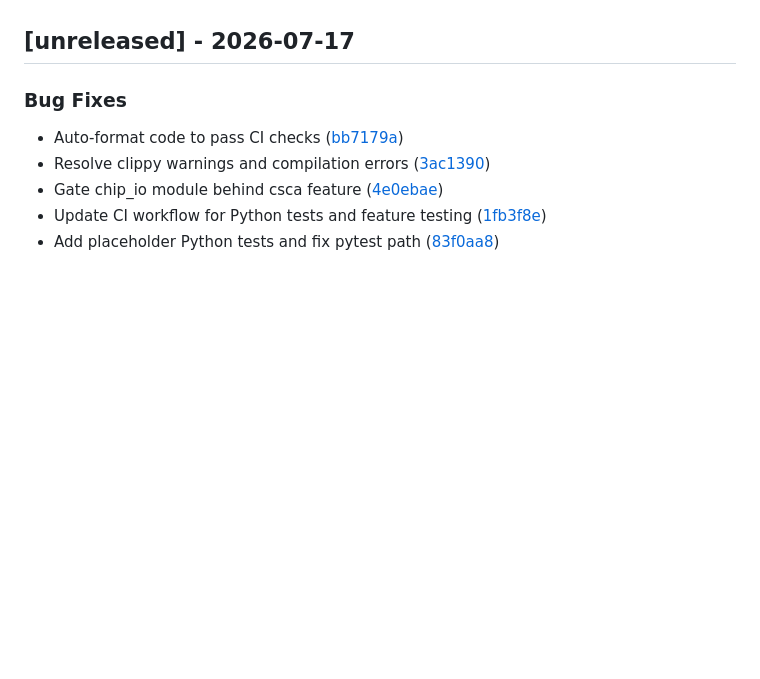
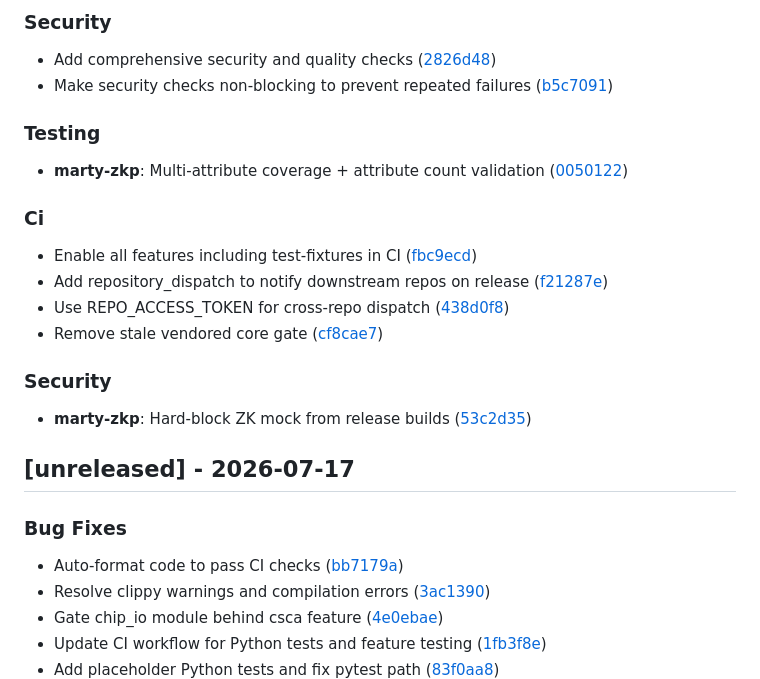
Before and after one commit to ElevenID/marty-core, a Markdown page: CHANGELOG.md, the part around one of its changes. Drawn GitHub-style; blank space fills up the shorter version.

Commit message:
chore: update CHANGELOG.md

```diff
--- a/CHANGELOG.md
+++ b/CHANGELOG.md
@@ -7,3 +66,22 @@ and this project adheres to [Semantic Versioning](https://semver.org/spec/v2.0.0
+### Security
+
+- Add comprehensive security and quality checks ([2826d48](2826d48a7d81d8943f77b8a40c6dfaa93b21950f))
+- Make security checks non-blocking to prevent repeated failures ([b5c7091](b5c7091dd2c66c85b5bca0e1323d16d988c82218))
+
+### Testing
+
+- **marty-zkp**: Multi-attribute coverage + attribute count validation ([0050122](005012210c90ad863855e633dfbc2b5336ffed98))
+
+### Ci
+
+- Enable all features including test-fixtures in CI ([fbc9ecd](fbc9ecdb373929b223b867a03d09b0b110e9a48a))
+- Add repository_dispatch to notify downstream repos on release ([f21287e](f21287e22a1f7d7ac53112dc4aabe6f18f538de7))
+- Use REPO_ACCESS_TOKEN for cross-repo dispatch ([438d0f8](438d0f817b6f6c5e19827045d92d4bf28280eb99))
+- Remove stale vendored core gate ([cf8cae7](cf8cae7a2a955074429353cf65e4496882b83fd7))
+
+### Security
+
+- **marty-zkp**: Hard-block ZK mock from release builds ([53c2d35](53c2d354f56c980c9595fac0f98e064e46e576ed))
 
 ## [unreleased] - 2026-07-17
 
```
Also changed, not shown: other parts of CHANGELOG.md (+59 -0 lines).
